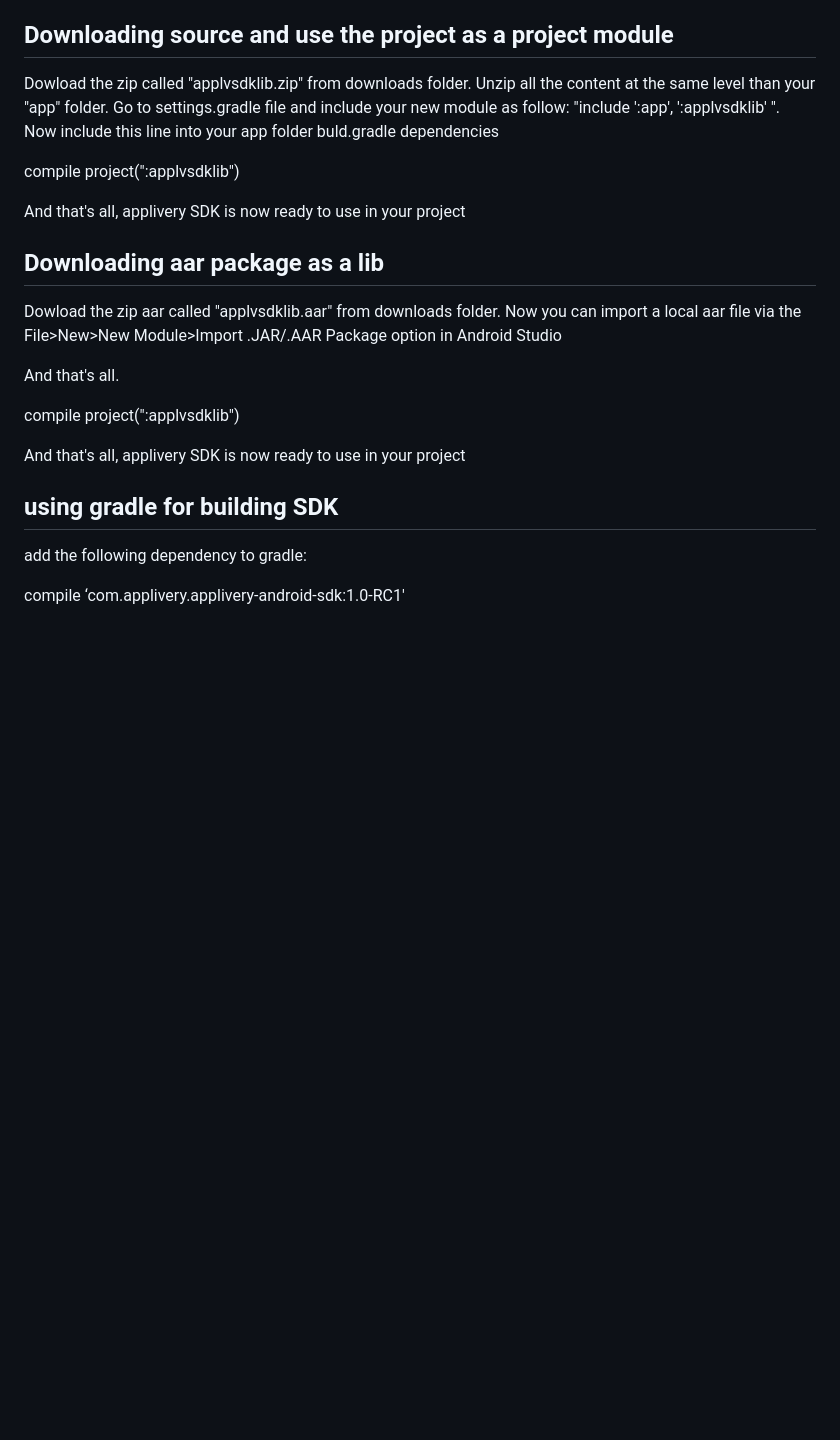
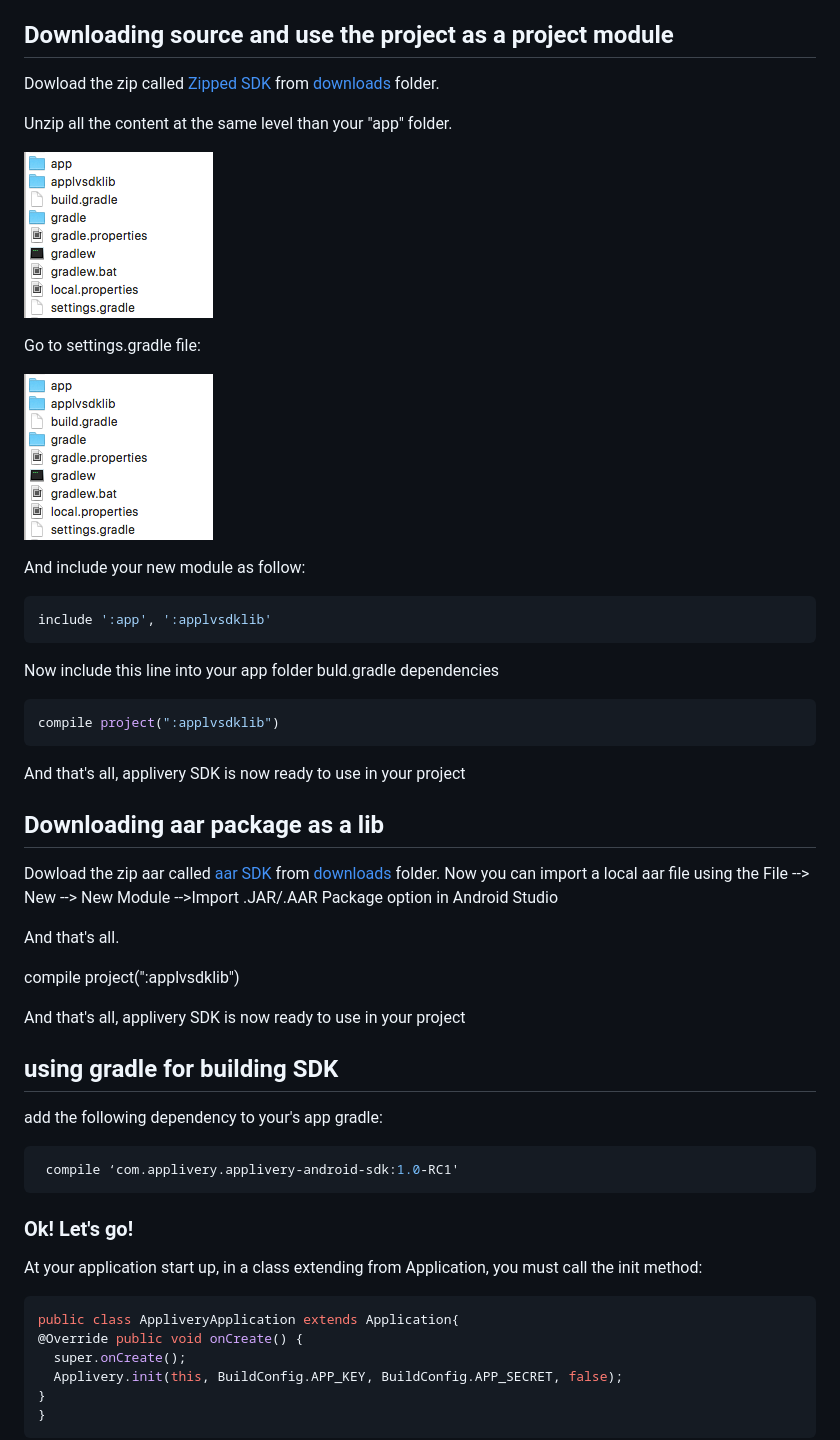
Before and after one commit to applivery/applivery-android-sdk, a Markdown page: README.md, the part around one of its changes. Drawn GitHub-style; pictures changed too: documentation/project_files.png (added); blank space fills up the shorter version.

````diff
--- a/README.md
+++ b/README.md
@@ -32,15 +30,34 @@ Sdk installation is quite simple, and you can follow one of this three methods,
 
 ## Downloading source and use the project as a project module
 
-Dowload the zip called "applvsdklib.zip" from downloads folder. Unzip all the content at the same level than your "app" folder. Go to settings.gradle file and include your new module as follow: "include ':app', ':applvsdklib' ". Now include this line into your app folder buld.gradle dependencies
+Dowload the zip called [Zipped SDK](https://github.com/applivery/applivery-android-sdk/blob/master/downloads/applvsdklib.zip "applvsdklib.zip") from [downloads](https://github.com/applivery/applivery-android-sdk/blob/master/downloads "downloads")
+ folder.
 
-compile project(":applvsdklib")
+ Unzip all the content at the same level than your "app" folder.
+
+ ![FILES](https://github.com/applivery/applivery-android-sdk/blob/master/documentation/project_files.png)
+
+ Go to settings.gradle file:
+
+ ![Settings](https://github.com/applivery/applivery-android-sdk/blob/master/documentation/project_files.png)
+
+ And include your new module as follow:
+
+ ```groovy
+ include ':app', ':applvsdklib'
+ ```
+ Now include this line into your app folder buld.gradle dependencies
+
+ ```groovy
+ compile project(":applvsdklib")
+ ```
 
 And that's all, applivery SDK is now ready to use in your project
 
 ## Downloading aar package as a lib
 
-Dowload the zip aar called "applvsdklib.aar" from downloads folder. Now you can import a local aar file via the File>New>New Module>Import .JAR/.AAR Package option in Android Studio
+Dowload the zip aar called [aar SDK](https://github.com/applivery/applivery-android-sdk/blob/master/downloads/applvsdklib.aar "applvsdklib.aar") from [downloads](https://github.com/applivery/applivery-android-sdk/blob/master/downloads "downloads") folder.
+Now you can import a local aar file using the File --> New --> New Module -->Import .JAR/.AAR Package option in Android Studio
 
 And that's all.
 
@@ -50,9 +67,21 @@ And that's all, applivery SDK is now ready to use in your project
 
 ## using gradle for building SDK
 
-add the following dependency to gradle:
+add the following dependency to your's app gradle:
 
-compile ‘com.applivery.applivery-android-sdk:1.0-RC1'
+ ```groovy
+  compile ‘com.applivery.applivery-android-sdk:1.0-RC1'
+ ```
+### Ok! Let's go!
 
+At your application start up, in a class extending from Application, you must call the init method:
 
+ ```java
+ public class AppliveryApplication extends Application{
+ @Override public void onCreate() {
+   super.onCreate();
+   Applivery.init(this, BuildConfig.APP_KEY, BuildConfig.APP_SECRET, false);
+ }
+ }
+ ```
 
````
Also changed, not shown: other parts of README.md (+14 -3 lines), documentation/setting_gradle.png (added), 3 other files.
